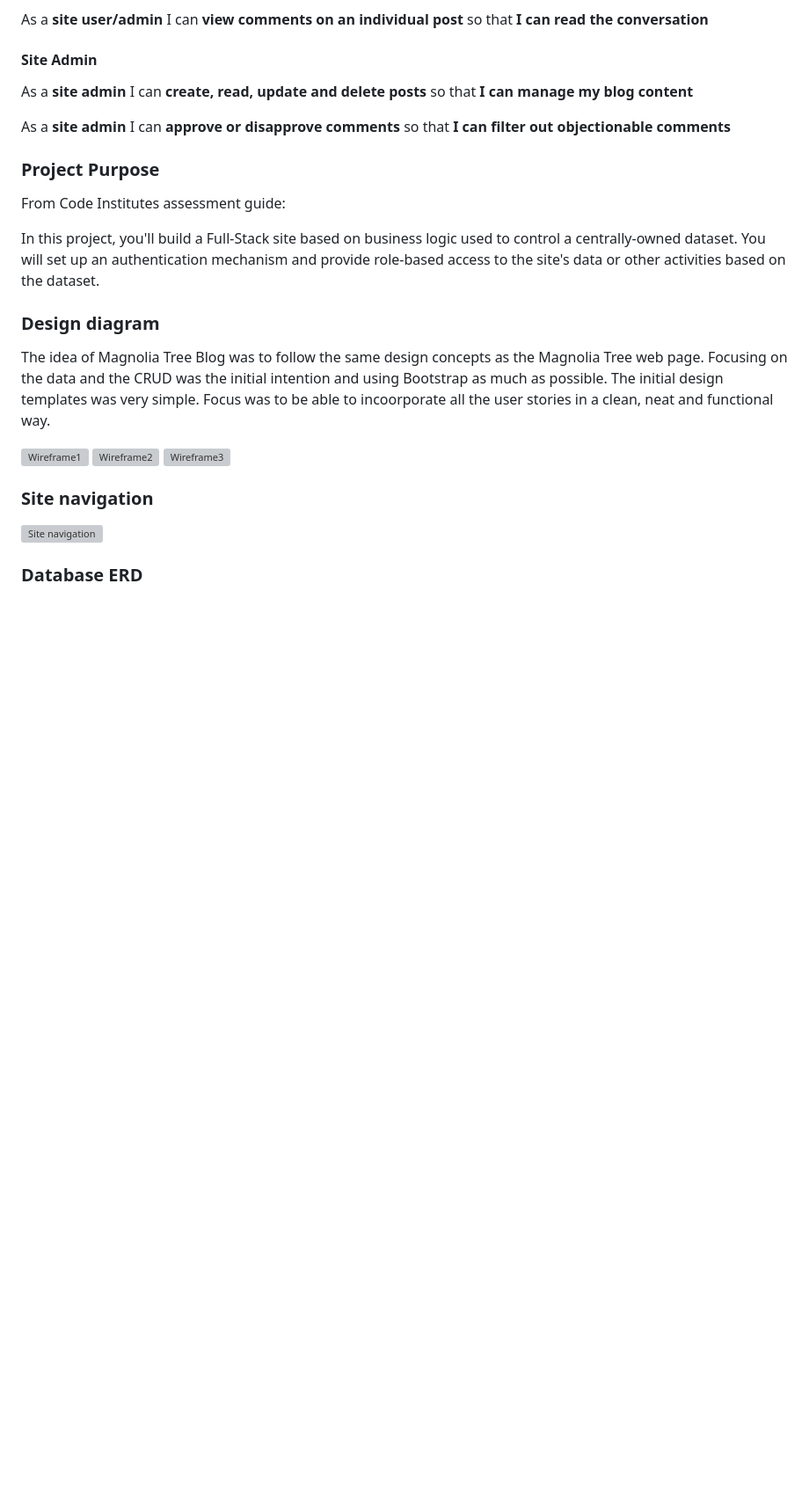
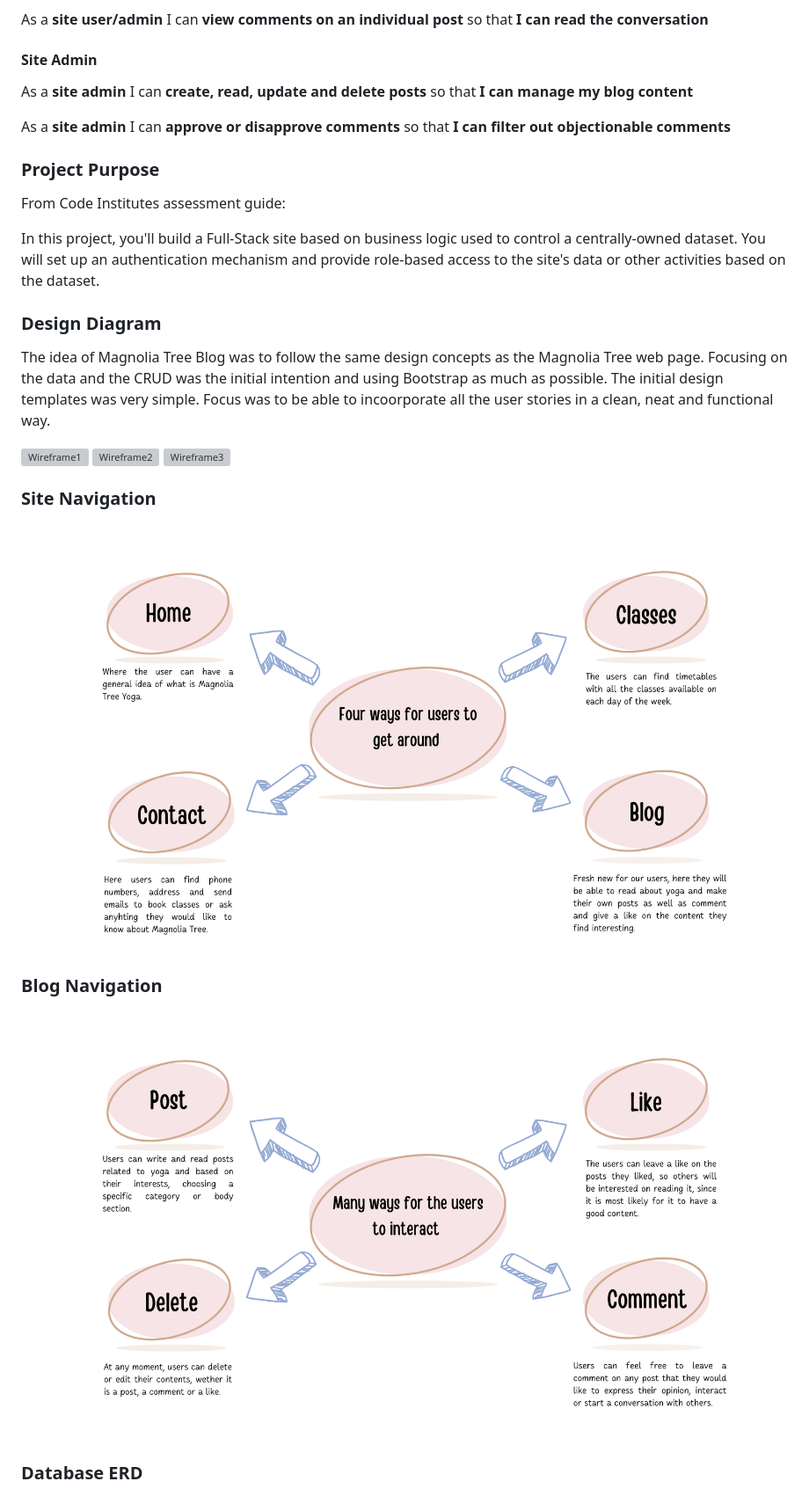
Before and after one commit to AngelicaGuimaraes/P4_magnolia_tree_blog, a Markdown page: README.md, the part around the change printed below. Shown: that part at 88% size. GitHub-like rendering; pictures changed too: media/images-readme/blognavigation.png (added), media/images-readme/sitenavigation.png (added); blank space fills up the shorter version; grey boxes are pictures that could not be loaded.

Commit message:
add site navigation and blog navigation sections to readme file

```diff
--- a/README.md
+++ b/README.md
@@ -111,8 +112,7 @@ From Code Institutes assessment guide:
 
 In this project, you'll build a Full-Stack site based on business logic used to control a centrally-owned dataset. You will set up an authentication mechanism and provide role-based access to the site's data or other activities based on the dataset.
 
-
-### Design diagram
+### Design Diagram
 
 The idea of Magnolia Tree Blog was to follow the same design concepts as the Magnolia Tree web page.
 Focusing on the data and the CRUD was the initial intention and using Bootstrap as much as possible. The initial design templates was very simple. Focus was to be able to incoorporate all the user stories in a clean, neat and functional way.
@@ -121,9 +121,13 @@ Focusing on the data and the CRUD was the initial intention and using Bootstrap
 ![Wireframe2](static/images-readme/wire2.png)
 ![Wireframe3](static/images-readme/wire3.png)
 
-### Site navigation
+### Site Navigation
 
-![Site navigation](static/images-readme/sitenav.png)
+![Site navigation](/media/images-readme/sitenavigation.png)
+
+### Blog Navigation
+
+![Blog Navigation](/media/images-readme/blognavigation.png)
 
 ### Database ERD
 
```
Also changed, not shown: other parts of README.md (+5 -4 lines).
